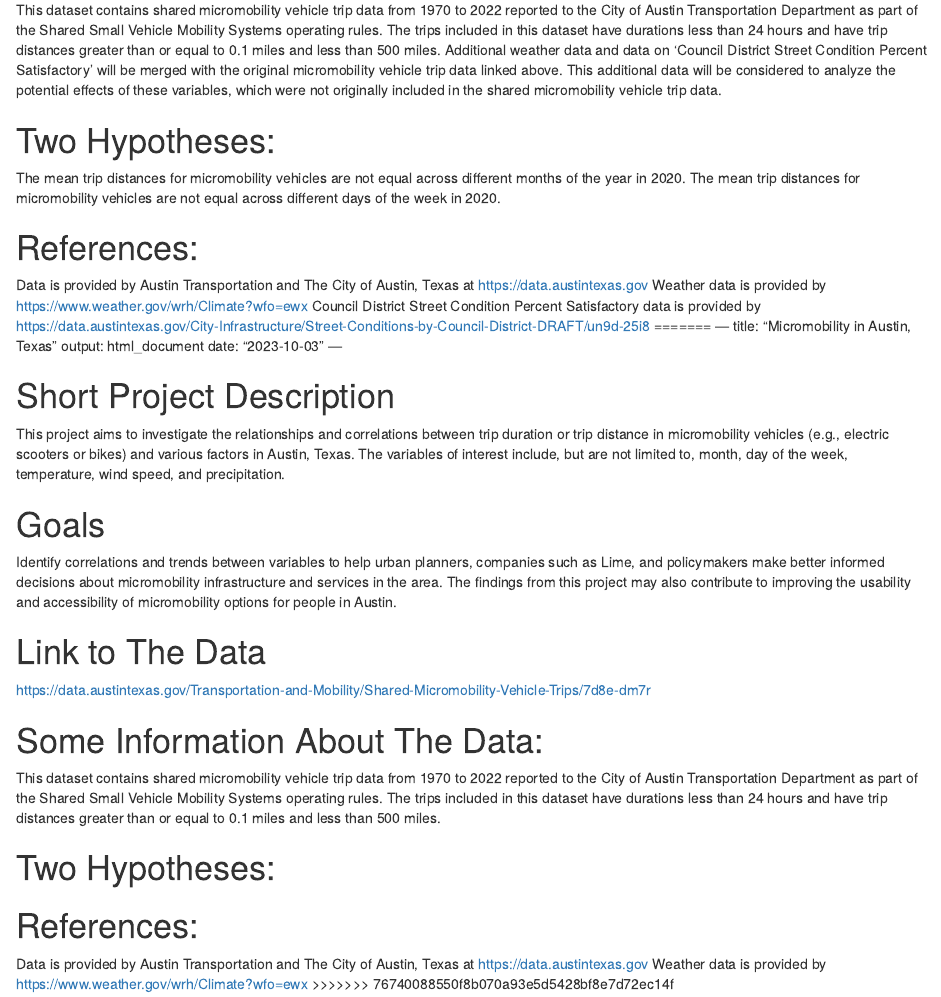
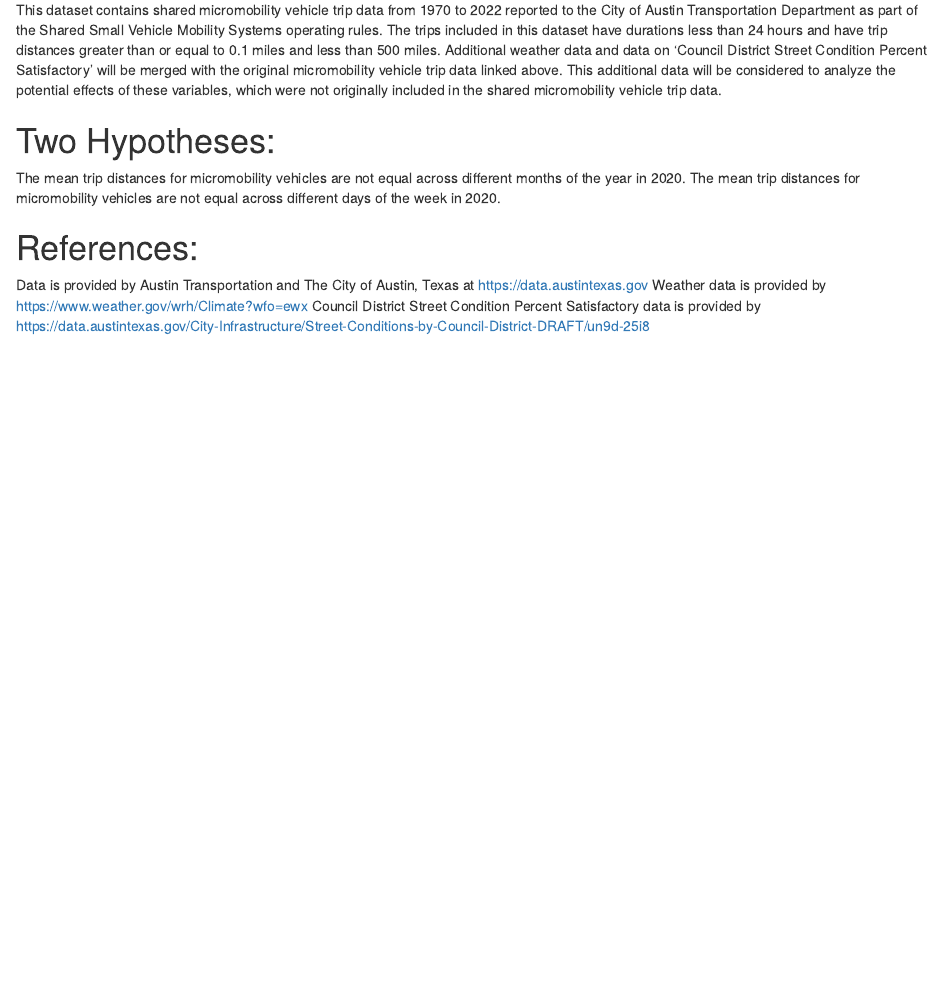
Before and after one commit to adtra33/Austin_Micromobility, an R Markdown document (readme.Rmd): the page in a window 1100 px wide, from 490 px down. Rendered offline with R 4.5, knitr and Pandoc, with nearby package versions.

Commit message:
Update readme.Rmd

````diff
--- a/readme.Rmd
+++ b/readme.Rmd
@@ -30,33 +30,3 @@ The mean trip distances for micromobility vehicles are not equal across differen
 Data is provided by Austin Transportation and The City of Austin, Texas at <https://data.austintexas.gov>
 Weather data is provided by <https://www.weather.gov/wrh/Climate?wfo=ewx>
 Council District Street Condition Percent Satisfactory data is provided by <https://data.austintexas.gov/City-Infrastructure/Street-Conditions-by-Council-District-DRAFT/un9d-25i8>
-=======
----
-title: "Micromobility in Austin, Texas"
-output: html_document
-date: "2023-10-03"
----
-
-```{r setup, include=FALSE}
-knitr::opts_chunk$set(echo = TRUE)
-```
-
-
-# Short Project Description
-This project aims to investigate the relationships and correlations between trip duration or trip distance in micromobility vehicles (e.g., electric scooters or bikes) and various factors in Austin, Texas. The variables of interest include, but are not limited to, month, day of the week, temperature, wind speed, and precipitation.
-
-# Goals
-Identify correlations and trends between variables to help urban planners, companies such as Lime, and policymakers make better informed decisions about micromobility infrastructure and services in the area. The findings from this project may also contribute to improving the usability and accessibility of micromobility options for people in Austin.
-
-# Link to The Data
-<https://data.austintexas.gov/Transportation-and-Mobility/Shared-Micromobility-Vehicle-Trips/7d8e-dm7r>
-
-# Some Information About The Data:
-This dataset contains shared micromobility vehicle trip data from 1970 to 2022 reported to the City of Austin Transportation Department as part of the Shared Small Vehicle Mobility Systems operating rules. The trips included in this dataset have durations less than 24 hours and have trip distances greater than or equal to 0.1 miles and less than 500 miles.
-
-# Two Hypotheses:
-
-# References:
-Data is provided by Austin Transportation and The City of Austin, Texas at <https://data.austintexas.gov>
-Weather data is provided by <https://www.weather.gov/wrh/Climate?wfo=ewx>
->>>>>>> 76740088550f8b070a93e5d5428bf8e7d72ec14f
````
